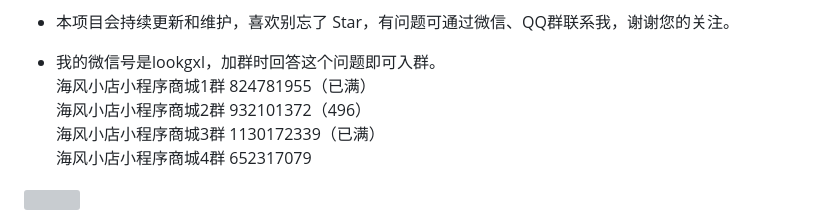
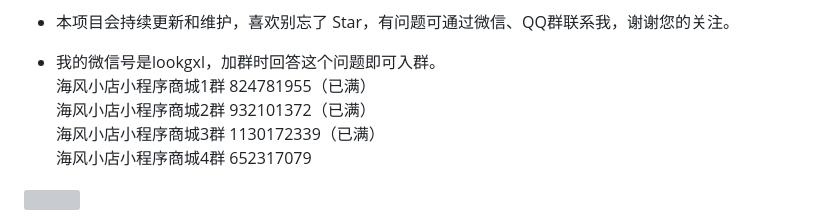
Before and after one commit to iamdarcy/hioshop-server, a Markdown page: README.md, the part around the change. Rendered like a GitHub page; grey boxes are pictures that could not be loaded.

```diff
--- a/README.md
+++ b/README.md
@@ -111,7 +111,7 @@ npm start
 - 本项目会持续更新和维护，喜欢别忘了 Star，有问题可通过微信、QQ群联系我，谢谢您的关注。
 - 我的微信号是lookgxl，加群时回答这个问题即可入群。
 海风小店小程序商城1群 824781955（已满）
-海风小店小程序商城2群 932101372（496）
+海风小店小程序商城2群 932101372（已满）
 海风小店小程序商城3群 1130172339（已满）
 海风小店小程序商城4群 652317079
 <img width="500" src="https://raw.githubusercontent.com/iamdarcy/hiolabs/master/git-images/contact.jpg"/>
```
